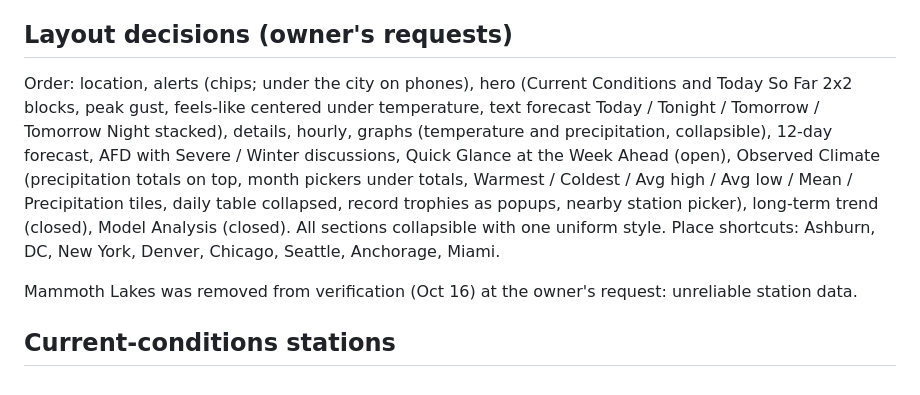
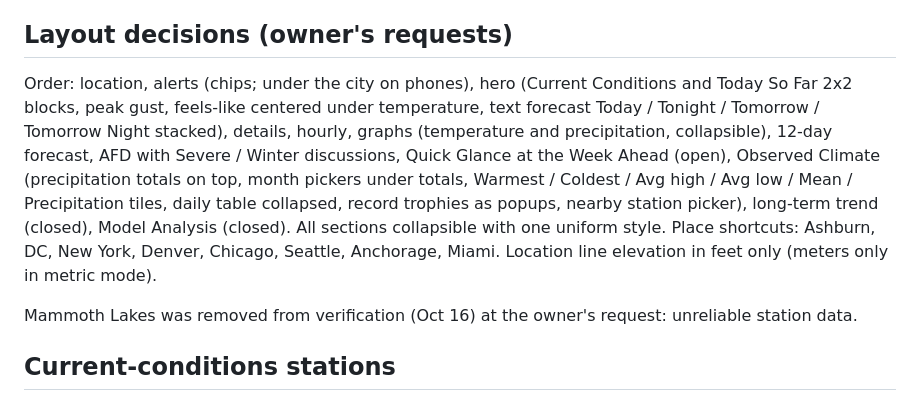
Before and after one commit to CBeatty500/Skyline, a Markdown page: docs/project-notes.md, the part around the change. Rendered like a GitHub page.

Commit message:
Project notes: elevation display
Co-Authored-By: Claude Opus 5.5 <noreply@anthropic.com>
Claude-Session: https://claude.ai/code/session_01Gyc44crtA2dhDr98ST11xK

```diff
--- a/docs/project-notes.md
+++ b/docs/project-notes.md
@@ -29,7 +29,7 @@ Open-Meteo (forecast, individual models, elevation; multi-point for regional ana
 - Day / night per hour from actual sunrise / sunset (sun shown if up at that hour).
 
 ## Layout decisions (owner's requests)
-Order: location, alerts (chips; under the city on phones), hero (Current Conditions and Today So Far 2x2 blocks, peak gust, feels-like centered under temperature, text forecast Today / Tonight / Tomorrow / Tomorrow Night stacked), details, hourly, graphs (temperature and precipitation, collapsible), 12-day forecast, AFD with Severe / Winter discussions, Quick Glance at the Week Ahead (open), Observed Climate (precipitation totals on top, month pickers under totals, Warmest / Coldest / Avg high / Avg low / Mean / Precipitation tiles, daily table collapsed, record trophies as popups, nearby station picker), long-term trend (closed), Model Analysis (closed). All sections collapsible with one uniform style. Place shortcuts: Ashburn, DC, New York, Denver, Chicago, Seattle, Anchorage, Miami.
+Order: location, alerts (chips; under the city on phones), hero (Current Conditions and Today So Far 2x2 blocks, peak gust, feels-like centered under temperature, text forecast Today / Tonight / Tomorrow / Tomorrow Night stacked), details, hourly, graphs (temperature and precipitation, collapsible), 12-day forecast, AFD with Severe / Winter discussions, Quick Glance at the Week Ahead (open), Observed Climate (precipitation totals on top, month pickers under totals, Warmest / Coldest / Avg high / Avg low / Mean / Precipitation tiles, daily table collapsed, record trophies as popups, nearby station picker), long-term trend (closed), Model Analysis (closed). All sections collapsible with one uniform style. Place shortcuts: Ashburn, DC, New York, Denver, Chicago, Seattle, Anchorage, Miami. Location line elevation in feet only (meters only in metric mode).
 
 Mammoth Lakes was removed from verification (Oct 16) at the owner's request: unreliable station data.
 
```
